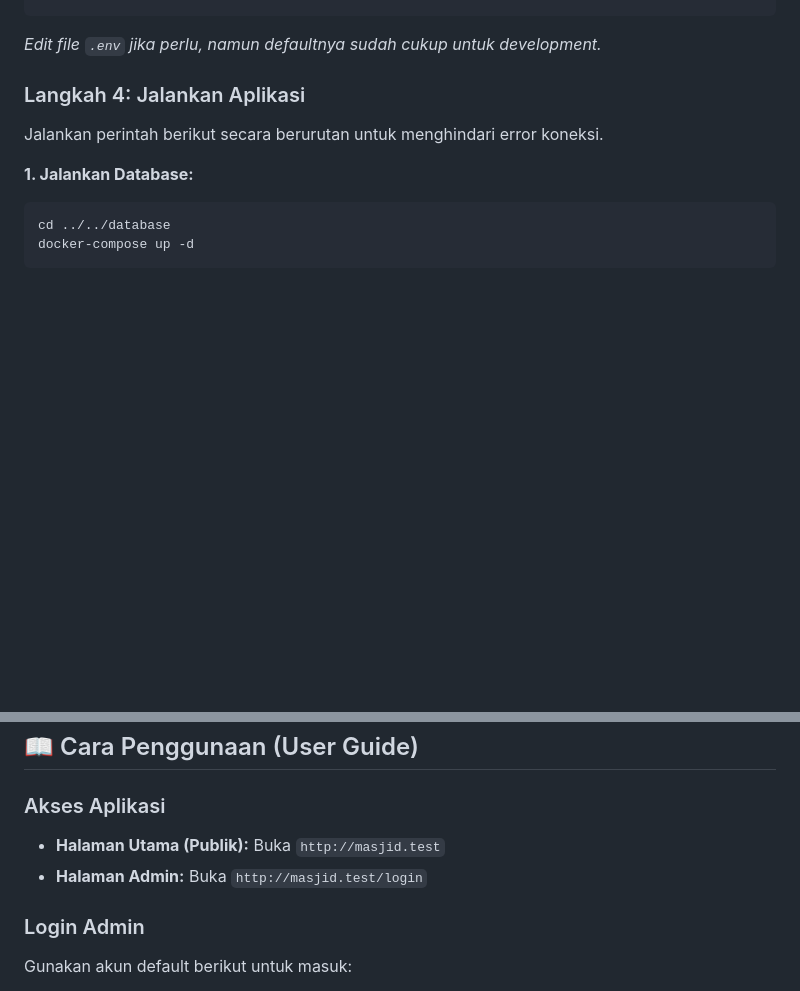
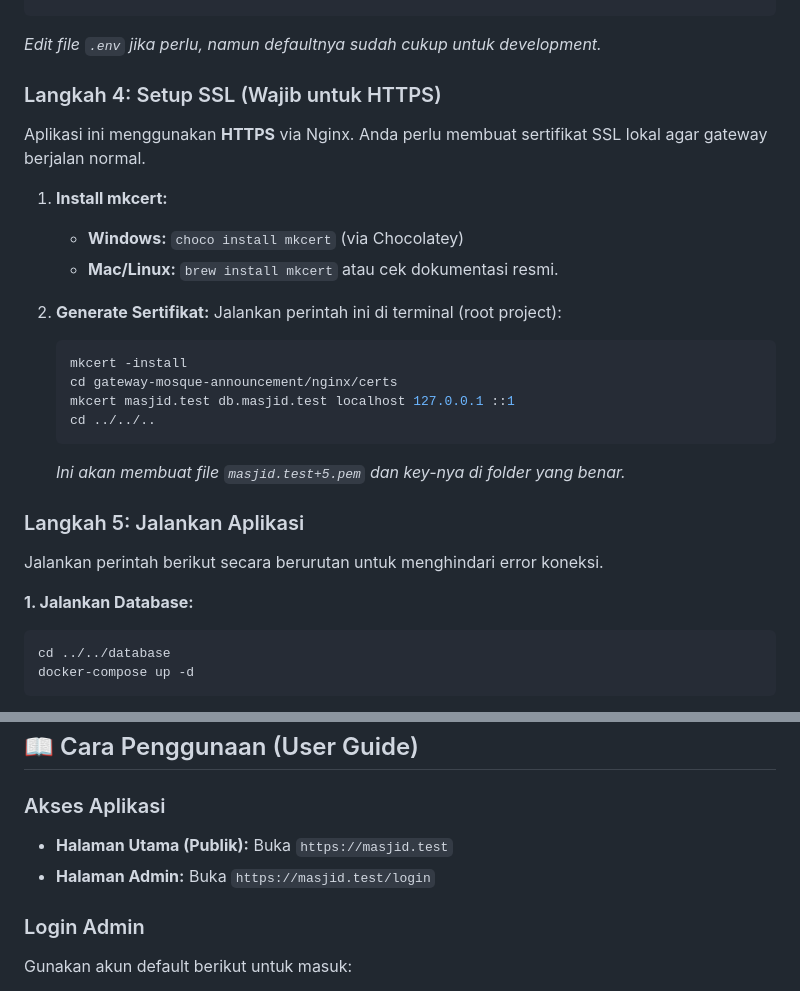
Before and after one commit to AryaWgna/Mosque-Announcement, a Markdown page: README.MD, 2 parts joined by grey strips. Rendered like a GitHub page; blank space fills up the shorter version.

Commit message:
Update README: Add SSL/mkcert setup instructions

````diff
--- a/README.MD
+++ b/README.MD
@@ -120,7 +120,24 @@ cp .env.example .env
 ```
 *Edit file `.env` jika perlu, namun defaultnya sudah cukup untuk development.*
 
-### Langkah 4: Jalankan Aplikasi
+### Langkah 4: Setup SSL (Wajib untuk HTTPS)
+Aplikasi ini menggunakan **HTTPS** via Nginx. Anda perlu membuat sertifikat SSL lokal agar gateway berjalan normal.
+
+1.  **Install mkcert:**
+    *   **Windows:** `choco install mkcert` (via Chocolatey)
+    *   **Mac/Linux:** `brew install mkcert` atau cek dokumentasi resmi.
+
+2.  **Generate Sertifikat:**
+    Jalankan perintah ini di terminal (root project):
+    ```bash
+    mkcert -install
+    cd gateway-mosque-announcement/nginx/certs
+    mkcert masjid.test db.masjid.test localhost 127.0.0.1 ::1
+    cd ../../..
+    ```
+    *Ini akan membuat file `masjid.test+5.pem` dan key-nya di folder yang benar.*
+
+### Langkah 5: Jalankan Aplikasi
 Jalankan perintah berikut secara berurutan untuk menghindari error koneksi.
 
 **1. Jalankan Database:**
@@ -173,8 +190,8 @@ Agar bisa diakses via `masjid.test`, tambahkan ini ke file `C:\Windows\System32\
 ## 📖 Cara Penggunaan (User Guide)
 
 ### Akses Aplikasi
-*   **Halaman Utama (Publik):** Buka `http://masjid.test`
-*   **Halaman Admin:** Buka `http://masjid.test/login`
+*   **Halaman Utama (Publik):** Buka `https://masjid.test`
+*   **Halaman Admin:** Buka `https://masjid.test/login`
 
 ### Login Admin
 Gunakan akun default berikut untuk masuk:
````
